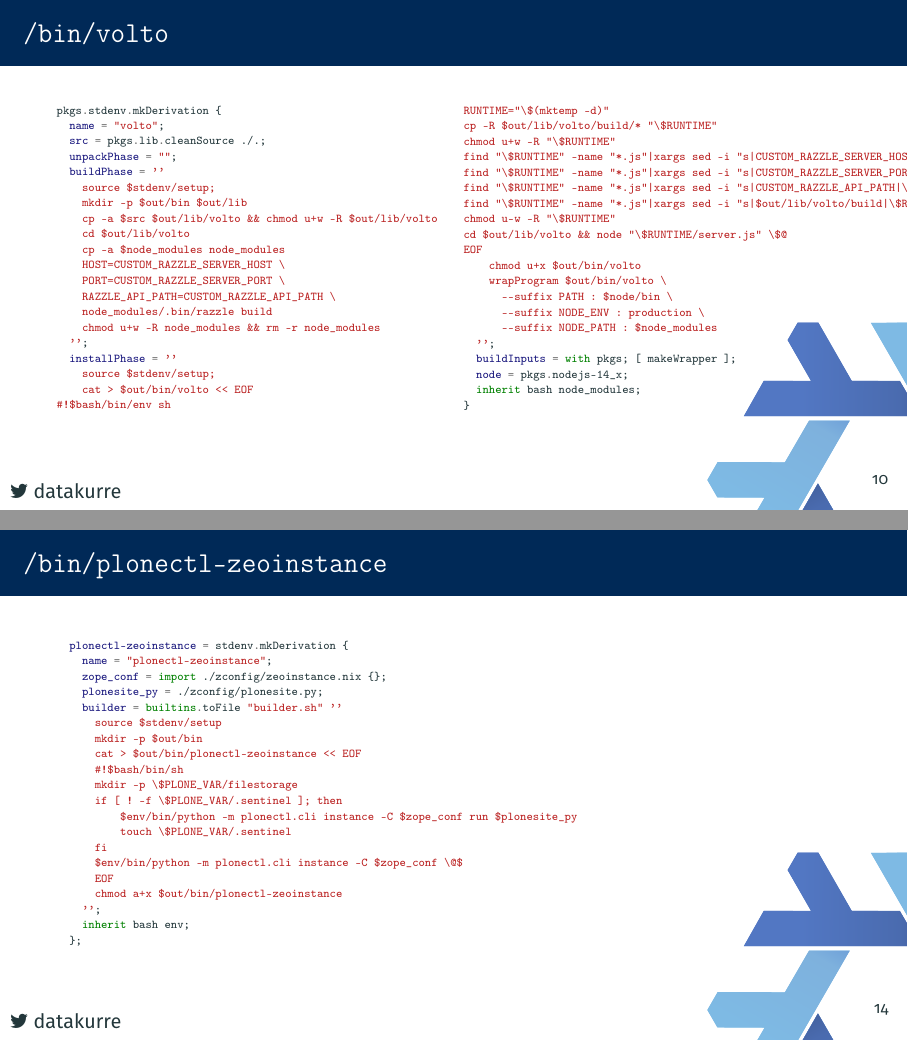
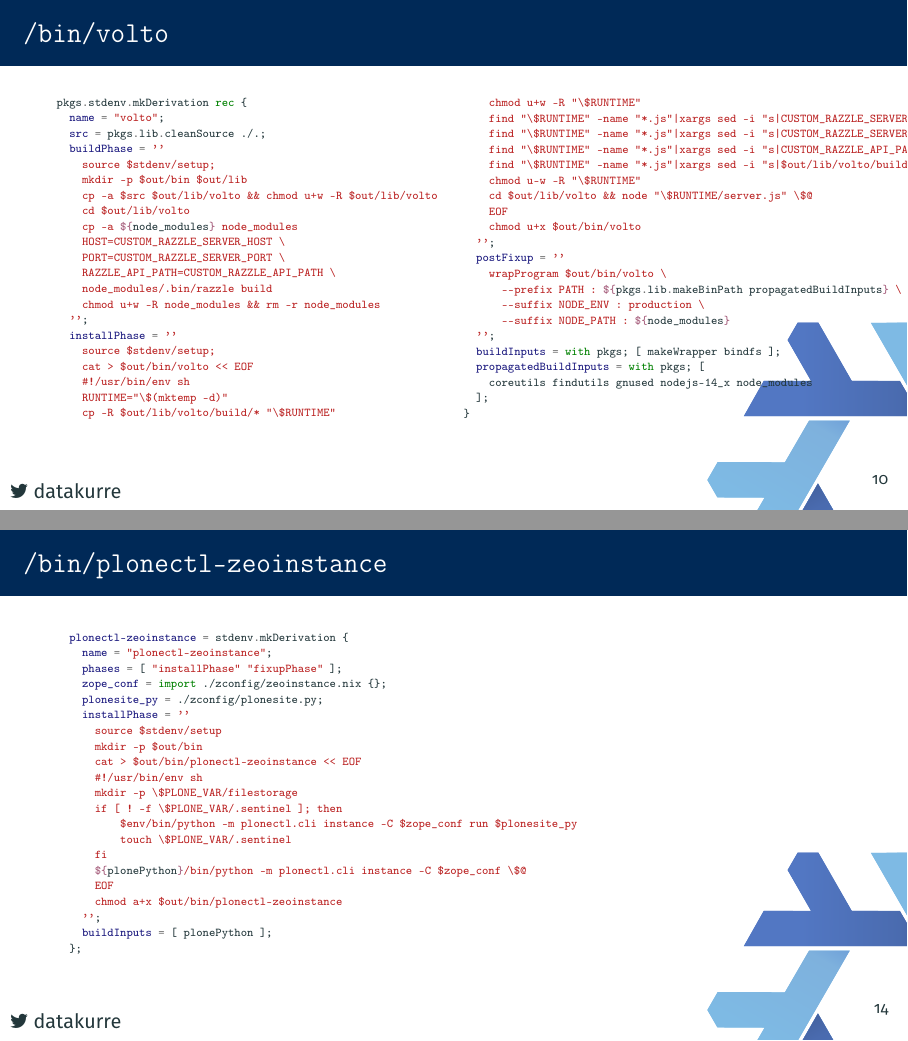
Before and after one commit to datakurre/ploneconf2020, LaTeX slides (deploying-plone-and-volto-hard-way.tex): pages 14 and 19 of 22, joined at a grey line. Compiled offline with pdfLaTeX.

Commit message:
Update Nix-examples from real-life

```diff
--- a/deploying-plone-and-volto-hard-way.tex
+++ b/deploying-plone-and-volto-hard-way.tex
@@ -305,16 +300,15 @@ tar cvzhP \
 \tiny
 \begin{multicols}{2}
 \begin{minted}{nix}
-pkgs.stdenv.mkDerivation {
+pkgs.stdenv.mkDerivation rec {
   name = "volto";
   src = pkgs.lib.cleanSource ./.;
-  unpackPhase = "";
   buildPhase = ''
     source $stdenv/setup;
     mkdir -p $out/bin $out/lib
     cp -a $src $out/lib/volto && chmod u+w -R $out/lib/volto
     cd $out/lib/volto
-    cp -a $node_modules node_modules
+    cp -a ${node_modules} node_modules
     HOST=CUSTOM_RAZZLE_SERVER_HOST \
     PORT=CUSTOM_RAZZLE_SERVER_PORT \
     RAZZLE_API_PATH=CUSTOM_RAZZLE_API_PATH \
@@ -324,7 +318,7 @@ pkgs.stdenv.mkDerivation {
   installPhase = ''
     source $stdenv/setup;
     cat > $out/bin/volto << EOF
-#!$bash/bin/env sh
+    #!/usr/bin/env sh
     RUNTIME="\$(mktemp -d)"
     cp -R $out/lib/volto/build/* "\$RUNTIME"
     chmod u+w -R "\$RUNTIME"
@@ -336,14 +330,17 @@ chmod u-w -R "\$RUNTIME"
     cd $out/lib/volto && node "\$RUNTIME/server.js" \$@
     EOF
     chmod u+x $out/bin/volto
+  '';
+  postFixup = ''
     wrapProgram $out/bin/volto \
-      --suffix PATH : $node/bin \
+      --prefix PATH : ${pkgs.lib.makeBinPath propagatedBuildInputs} \
       --suffix NODE_ENV : production \
-      --suffix NODE_PATH : $node_modules
+      --suffix NODE_PATH : ${node_modules}
   '';
-  buildInputs = with pkgs; [ makeWrapper ];
-  node = pkgs.nodejs-14_x;
-  inherit bash node_modules;
+  buildInputs = with pkgs; [ makeWrapper bindfs ];
+  propagatedBuildInputs = with pkgs; [
+    coreutils findutils gnused nodejs-14_x node_modules
+  ];
 }
 \end{minted}
 \end{multicols}
@@ -450,23 +447,24 @@ pkgs.stdenv.mkDerivation {
 \begin{minted}{nix}
   plonectl-zeoinstance = stdenv.mkDerivation {
     name = "plonectl-zeoinstance";
+    phases = [ "installPhase" "fixupPhase" ];
     zope_conf = import ./zconfig/zeoinstance.nix {};
     plonesite_py = ./zconfig/plonesite.py;
-    builder = builtins.toFile "builder.sh" ''
+    installPhase = ''
       source $stdenv/setup
       mkdir -p $out/bin
       cat > $out/bin/plonectl-zeoinstance << EOF
-      #!$bash/bin/sh
+      #!/usr/bin/env sh
       mkdir -p \$PLONE_VAR/filestorage
       if [ ! -f \$PLONE_VAR/.sentinel ]; then
           $env/bin/python -m plonectl.cli instance -C $zope_conf run $plonesite_py
           touch \$PLONE_VAR/.sentinel
       fi
-      $env/bin/python -m plonectl.cli instance -C $zope_conf \@$
+      ${plonePython}/bin/python -m plonectl.cli instance -C $zope_conf \$@
       EOF
       chmod a+x $out/bin/plonectl-zeoinstance
     '';
-    inherit bash env;
+    buildInputs = [ plonePython ];
   };
 \end{minted}
 \end{frame}
```
Also changed, not shown: deploying-plone-and-volto-hard-way.tex (11 more changed lines). Lines whose indentation alone changed are shown as unchanged.
